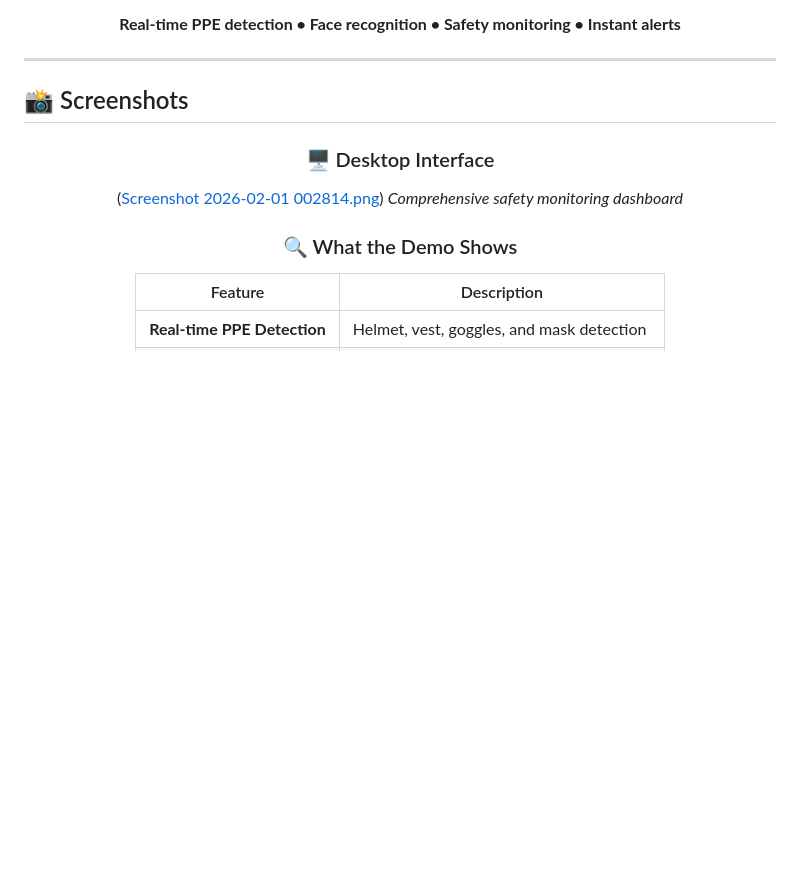
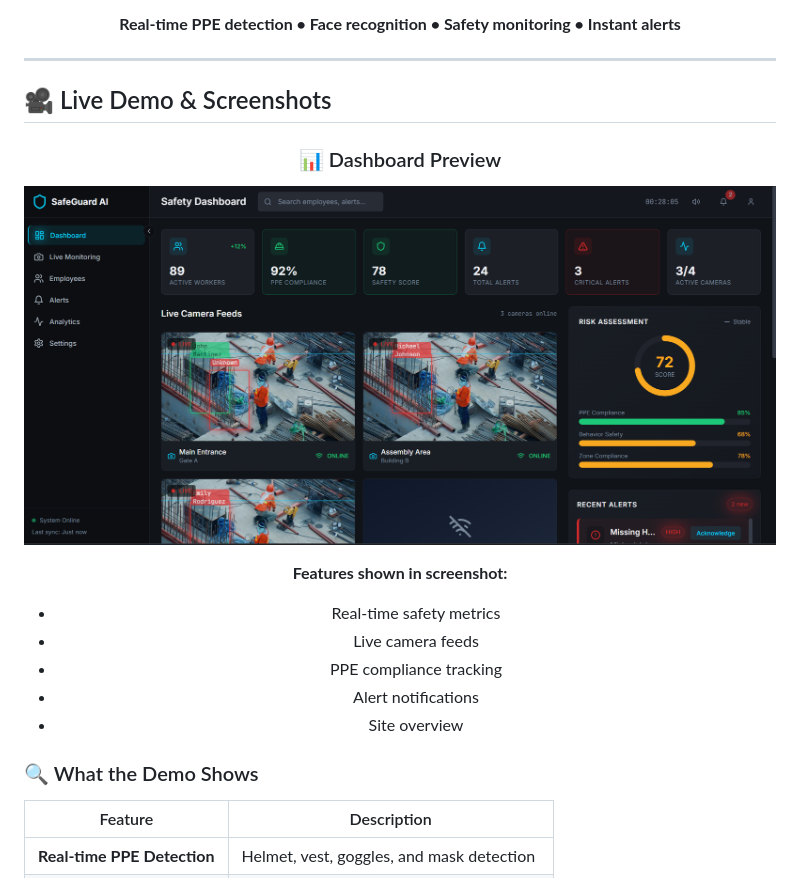
Before and after one commit to Shylaja-C/AI-Based-Smart-Workplace-Safety-Monitoring-System, a Markdown page: README.md, the part around the change. Drawn GitHub-style; blank space fills up the shorter version.

```diff
--- a/README.md
+++ b/README.md
@@ -15,13 +15,22 @@
 
 ---
 
-## 📸 Screenshots
+## 🎥 Live Demo & Screenshots
 
 <div align="center">
 
-### 🖥️ Desktop Interface
-([Screenshot 2026-02-01 002814.png](https://github.com/Shylaja-C/AI-Based-Smart-Workplace-Safety-Monitoring-System/blob/main/Screenshot%202026-02-01%20002814.png))
-*Comprehensive safety monitoring dashboard*
+### 📊 Dashboard Preview
+
+![SafeGuard AI Dashboard](https://raw.githubusercontent.com/Shylaja-C/AI-Based-Smart-Workplace-Safety-Monitoring-System/main/Screenshot%202026-02-01%20002814.png)
+
+**Features shown in screenshot:**
+- Real-time safety metrics
+- Live camera feeds
+- PPE compliance tracking
+- Alert notifications
+- Site overview
+
+</div>
 
 ### 🔍 What the Demo Shows
 | Feature | Description |
```
